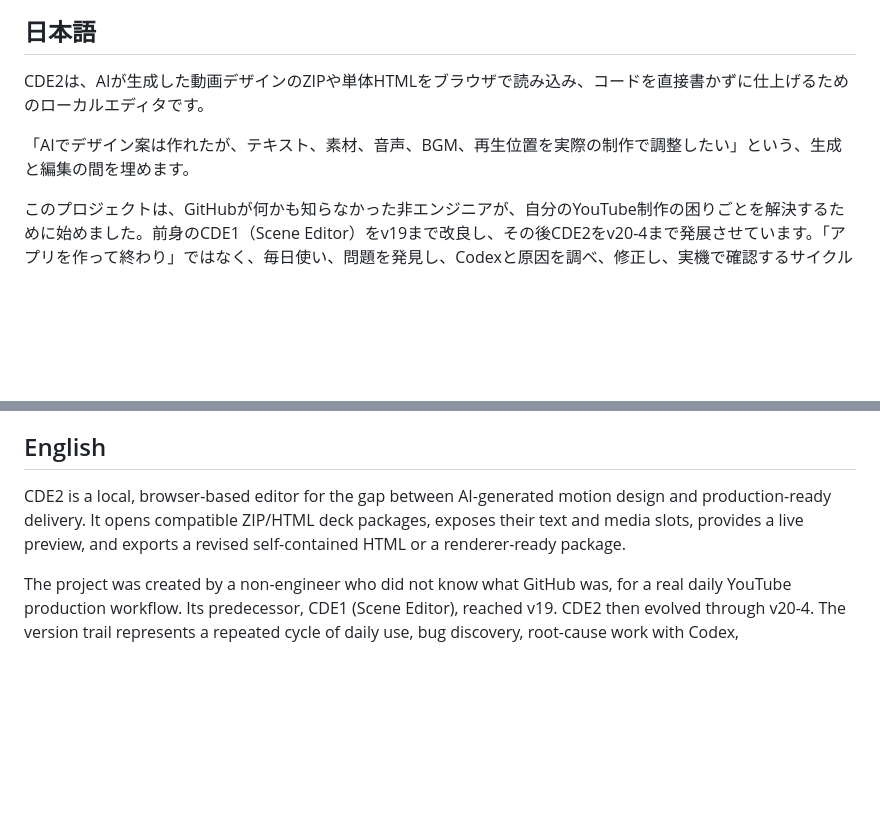
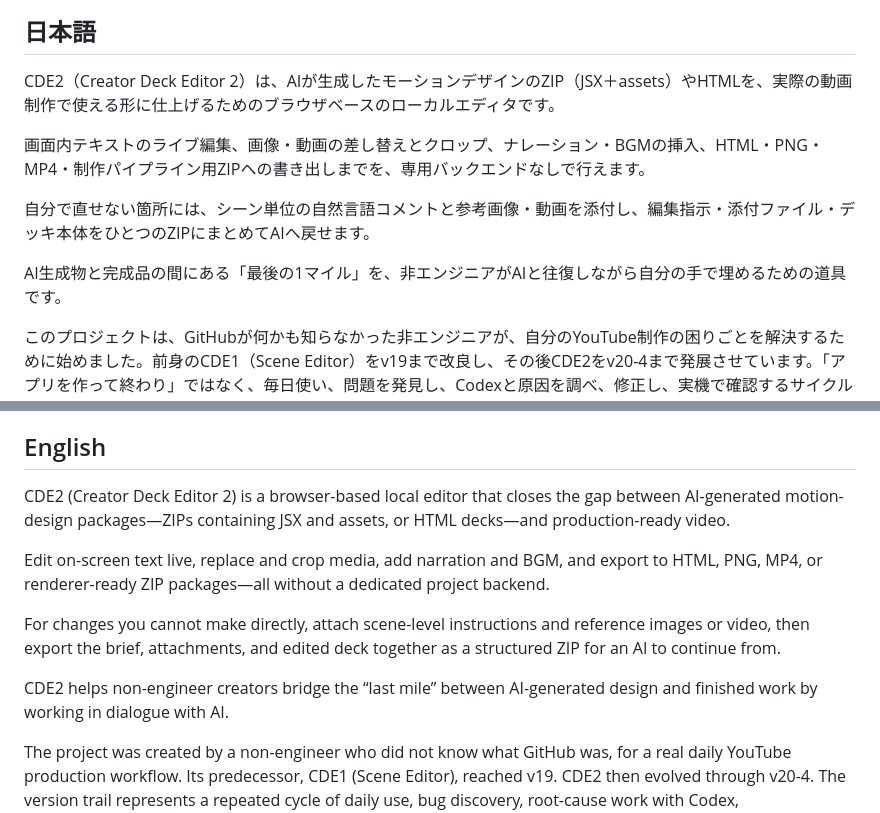
Before and after one commit to phrase00-sketch/cde2, a Markdown page: README.md, 2 parts joined by grey strips. Rendered like a GitHub page; blank space fills up the shorter version.

Commit message:
Improve README project introduction

```diff
--- a/README.md
+++ b/README.md
@@ -8,9 +8,13 @@
 
 ## 日本語
 
-CDE2は、AIが生成した動画デザインのZIPや単体HTMLをブラウザで読み込み、コードを直接書かずに仕上げるためのローカルエディタです。
+CDE2（Creator Deck Editor 2）は、AIが生成したモーションデザインのZIP（JSX＋assets）やHTMLを、実際の動画制作で使える形に仕上げるためのブラウザベースのローカルエディタです。
 
-「AIでデザイン案は作れたが、テキスト、素材、音声、BGM、再生位置を実際の制作で調整したい」という、生成と編集の間を埋めます。
+画面内テキストのライブ編集、画像・動画の差し替えとクロップ、ナレーション・BGMの挿入、HTML・PNG・MP4・制作パイプライン用ZIPへの書き出しまでを、専用バックエンドなしで行えます。
+
+自分で直せない箇所には、シーン単位の自然言語コメントと参考画像・動画を添付し、編集指示・添付ファイル・デッキ本体をひとつのZIPにまとめてAIへ戻せます。
+
+AI生成物と完成品の間にある「最後の1マイル」を、非エンジニアがAIと往復しながら自分の手で埋めるための道具です。
 
 このプロジェクトは、GitHubが何かも知らなかった非エンジニアが、自分のYouTube制作の困りごとを解決するために始めました。前身のCDE1（Scene Editor）をv19まで改良し、その後CDE2をv20-4まで発展させています。「アプリを作って終わり」ではなく、毎日使い、問題を発見し、Codexと原因を調べ、修正し、実機で確認するサイクルを続けてきた記録でもあります。
 
@@ -41,7 +45,13 @@ CDE2自体にファイルを受け取るサーバーはありません。ただ
 
 ## English
 
-CDE2 is a local, browser-based editor for the gap between AI-generated motion design and production-ready delivery. It opens compatible ZIP/HTML deck packages, exposes their text and media slots, provides a live preview, and exports a revised self-contained HTML or a renderer-ready package.
+CDE2 (Creator Deck Editor 2) is a browser-based local editor that closes the gap between AI-generated motion-design packages—ZIPs containing JSX and assets, or HTML decks—and production-ready video.
+
+Edit on-screen text live, replace and crop media, add narration and BGM, and export to HTML, PNG, MP4, or renderer-ready ZIP packages—all without a dedicated project backend.
+
+For changes you cannot make directly, attach scene-level instructions and reference images or video, then export the brief, attachments, and edited deck together as a structured ZIP for an AI to continue from.
+
+CDE2 helps non-engineer creators bridge the “last mile” between AI-generated design and finished work by working in dialogue with AI.
 
 The project was created by a non-engineer who did not know what GitHub was, for a real daily YouTube production workflow. Its predecessor, CDE1 (Scene Editor), reached v19. CDE2 then evolved through v20-4. The version trail represents a repeated cycle of daily use, bug discovery, root-cause work with Codex, implementation, and real-browser verification—not a one-off generated demo.
 
```
